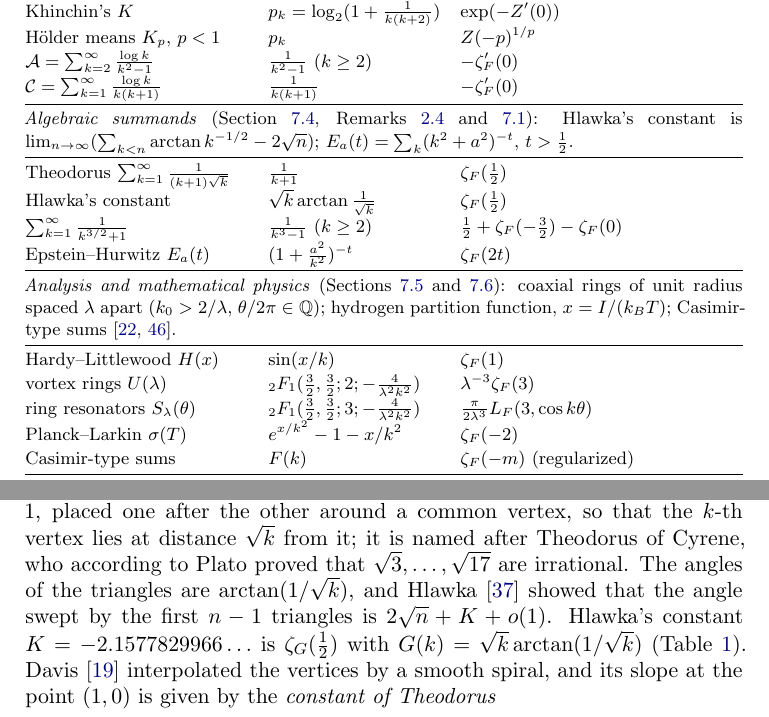
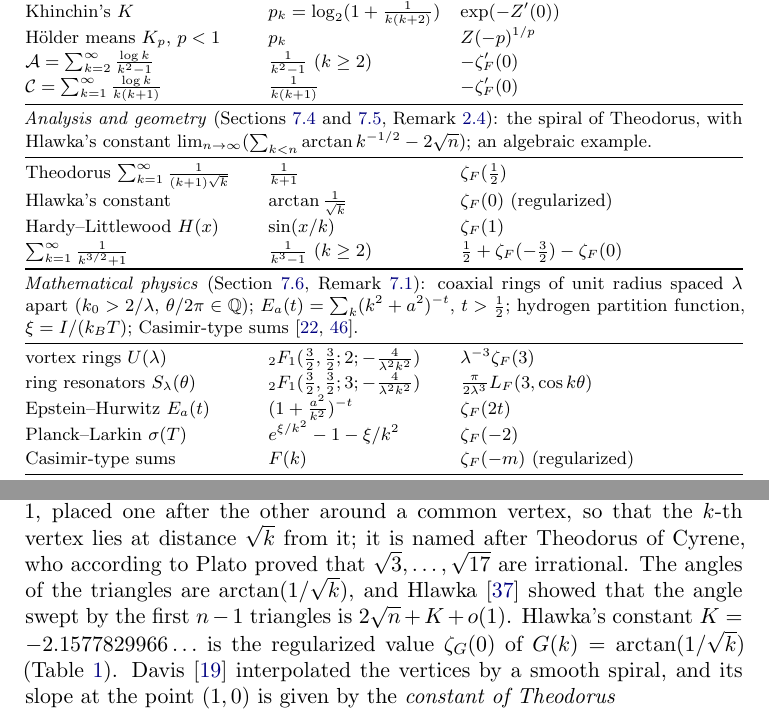
Before and after one commit to fredrik-johansson/holonomic-sums, a LaTeX paper (paper/zetaF.tex): two parts of pages 4 and 52 of 83, joined at a grey line, cut so that both start at the same text. Compiled offline with pdfLaTeX.

Commit message:
paper: Table 1 groups 'Analysis and geometry' and 'Mathematical physics'; Hlawka's constant as zeta_F(0) of arctan(1/sqrt k); xi for Planck-Larkin; OEIS among the sources
Co-Authored-By: Claude Opus 5.5 <noreply@anthropic.com>
Claude-Session: https://claude.ai/code/session_01Gbwv6wyEkDoBEF29veTx2R

```diff
--- a/paper/zetaF.tex
+++ b/paper/zetaF.tex
@@ -238,23 +238,24 @@ H\"older means $K_p$, $p<1$ & $p_k$ & $Z(-p)^{1/p}$ \\
 $\mathcal A = \sum_{k=2}^{\infty}\frac{\log k}{k^2-1}$ & $\frac1{k^2-1}$ ($k\ge2$) & $-\zeta_F'(0)$ \\
 $\mathcal C = \sum_{k=1}^{\infty}\frac{\log k}{k(k+1)}$ & $\frac{1}{k(k+1)}$ & $-\zeta_F'(0)$ \\
 \midrule
-\multicolumn{3}{@{}p{\textwidth}@{}}{\emph{Algebraic summands} (Section~\ref{sec:theodorus}, Remarks~\ref{rem:puiseux} and~\ref{rem:algebraic}):
-Hlawka's constant is $\lim_{n\to\infty}(\sum_{k<n}\arctan k^{-1/2} - 2\sqrt n)$;
-$E_a(t) = \sum_k(k^2+a^2)^{-t}$, $t > \frac12$.} \\
+\multicolumn{3}{@{}p{\textwidth}@{}}{\emph{Analysis and geometry} (Sections~\ref{sec:theodorus} and~\ref{sec:HL},
+Remark~\ref{rem:puiseux}): the spiral of Theodorus, with Hlawka's constant
+$\lim_{n\to\infty}(\sum_{k<n}\arctan k^{-1/2} - 2\sqrt n)$; an algebraic example.} \\
 \midrule
 Theodorus $\sum_{k=1}^{\infty}\frac{1}{(k+1)\sqrt k}$ & $\frac1{k+1}$ & $\zeta_F(\frac12)$ \\
-Hlawka's constant & $\sqrt k\arctan\frac1{\sqrt k}$ & $\zeta_F(\frac12)$ \\
+Hlawka's constant & $\arctan\frac1{\sqrt k}$ & $\zeta_F(0)$ (regularized) \\
+Hardy--Littlewood $H(x)$ & $\sin(x/k)$ & $\zeta_F(1)$ \\
 $\sum_{k=1}^{\infty}\frac{1}{k^{3/2}+1}$ & $\frac1{k^3-1}$ ($k\ge2$) & $\frac12+\zeta_F(-\frac32)-\zeta_F(0)$ \\
-Epstein--Hurwitz $E_a(t)$ & $(1+\frac{a^2}{k^2})^{-t}$ & $\zeta_F(2t)$ \\
 \midrule
-\multicolumn{3}{@{}p{\textwidth}@{}}{\emph{Analysis and mathematical physics} (Sections~\ref{sec:HL} and~\ref{sec:vortex}): coaxial rings of unit radius
-spaced $\lambda$ apart ($k_0 > 2/\lambda$, $\theta/2\pi \in \QQ$); hydrogen partition function, $x = I/(k_BT)$;
+\multicolumn{3}{@{}p{\textwidth}@{}}{\emph{Mathematical physics} (Section~\ref{sec:vortex}, Remark~\ref{rem:algebraic}):
+coaxial rings of unit radius spaced $\lambda$ apart ($k_0 > 2/\lambda$, $\theta/2\pi \in \QQ$);
+$E_a(t) = \sum_k(k^2+a^2)^{-t}$, $t > \frac12$; hydrogen partition function, $\xi = I/(k_BT)$;
 Casimir-type sums \cite{Eli95,Kir02}.} \\
 \midrule
-Hardy--Littlewood $H(x)$ & $\sin(x/k)$ & $\zeta_F(1)$ \\
 vortex rings $U(\lambda)$ & ${}_2F_1(\frac32,\frac32;2;-\frac{4}{\lambda^2k^2})$ & $\lambda^{-3}\zeta_F(3)$ \\
 ring resonators $S_\lambda(\theta)$ & ${}_2F_1(\frac32,\frac32;3;-\frac{4}{\lambda^2k^2})$ & $\frac{\pi}{2\lambda^3}L_F(3,\cos k\theta)$ \\
-Planck--Larkin $\sigma(T)$ & $e^{x/k^2} - 1 - x/k^2$ & $\zeta_F(-2)$ \\
+Epstein--Hurwitz $E_a(t)$ & $(1+\frac{a^2}{k^2})^{-t}$ & $\zeta_F(2t)$ \\
+Planck--Larkin $\sigma(T)$ & $e^{\xi/k^2} - 1 - \xi/k^2$ & $\zeta_F(-2)$ \\
 Casimir-type sums & $F(k)$ & $\zeta_F(-m)$ (regularized) \\
 \midrule
 \multicolumn{3}{@{}p{\textwidth}@{}}{\emph{Geometric factors: polylogarithms and Lerch transcendents} (Sections~\ref{sec:geometric},
@@ -2438,7 +2439,7 @@ and $1$, placed one after the other around a common vertex, so that the $k$-th v
 it; it is named after Theodorus of Cyrene, who according to Plato proved that $\sqrt3, \dots, \sqrt{17}$ are
 irrational. The angles of the triangles are $\arctan(1/\sqrt k)$, and Hlawka \cite{Hla80} showed that the angle swept
 by the first $n-1$ triangles is $2\sqrt n + K + o(1)$. Hlawka's constant $K = -2.1577829966\ldots$ is
-$\zeta_G(\frac12)$ with $G(k) = \sqrt k\arctan(1/\sqrt k)$ (Table~\ref{tab:constants}). Davis \cite{Dav93} interpolated the vertices by a smooth spiral, and its slope at the
+the regularized value $\zeta_G(0)$ of $G(k) = \arctan(1/\sqrt k)$ (Table~\ref{tab:constants}). Davis \cite{Dav93} interpolated the vertices by a smooth spiral, and its slope at the
 point $(1,0)$ is given by the \emph{constant of Theodorus}
 \[
   \mathcal T = \sum_{k=1}^{\infty}\frac{1}{(k+1)\sqrt k} = 1.8600250792\ldots
```
Also changed, not shown: paper/zetaF.pdf, paper/zetaF.tex (4 more changed lines).
